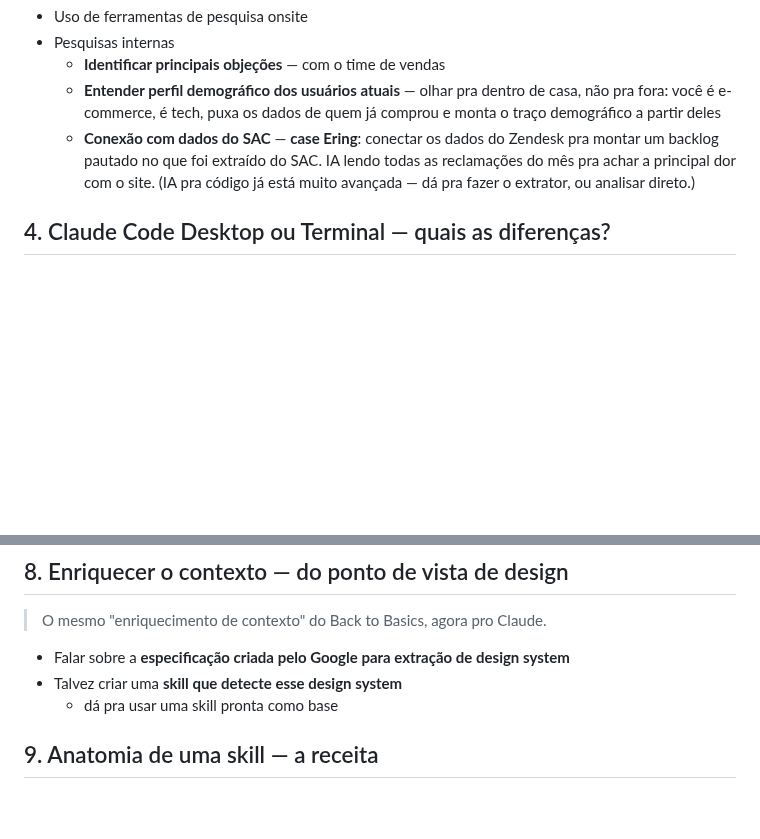
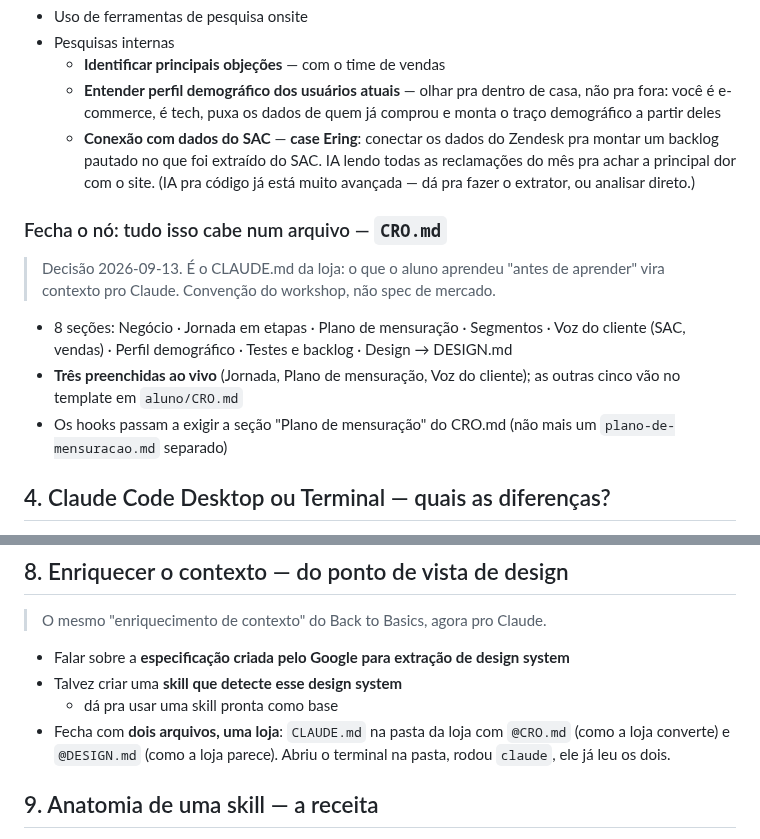
Before and after one commit to lucianfialho/talks-2026, a Markdown page: 05-imersao-cro/caminho.md, 2 parts joined by grey strips. Drawn GitHub-style; blank space fills up the shorter version.

Commit message:
docs: CRO.md fecha o nó 3 e CLAUDE.md fecha o nó 8 no caminho
Co-Authored-By: Claude Fable 5.1 <noreply@anthropic.com>
Claude-Session: https://claude.ai/code/session_016U46YidswpdD9iJxSrWHRT

```diff
--- a/05-imersao-cro/caminho.md
+++ b/05-imersao-cro/caminho.md
@@ -33,6 +33,17 @@
     pra montar um backlog pautado no que foi extraído do SAC. IA lendo todas as
     reclamações do mês pra achar a principal dor com o site. (IA pra código
     já está muito avançada — dá pra fazer o extrator, ou analisar direto.)
+
+### Fecha o nó: tudo isso cabe num arquivo — `CRO.md`
+> Decisão 2026-09-13. É o CLAUDE.md da loja: o que o aluno aprendeu "antes de
+> aprender" vira contexto pro Claude. Convenção do workshop, não spec de mercado.
+
+- 8 seções: Negócio · Jornada em etapas · Plano de mensuração · Segmentos ·
+  Voz do cliente (SAC, vendas) · Perfil demográfico · Testes e backlog · Design → DESIGN.md
+- **Três preenchidas ao vivo** (Jornada, Plano de mensuração, Voz do cliente);
+  as outras cinco vão no template em `aluno/CRO.md`
+- Os hooks passam a exigir a seção "Plano de mensuração" do CRO.md (não mais
+  um `plano-de-mensuracao.md` separado)
 
 ## 4. Claude Code Desktop ou Terminal — quais as diferenças?
 
@@ -93,6 +104,9 @@
 - Falar sobre a **especificação criada pelo Google para extração de design system**
 - Talvez criar uma **skill que detecte esse design system**
   - dá pra usar uma skill pronta como base
+- Fecha com **dois arquivos, uma loja**: `CLAUDE.md` na pasta da loja com
+  `@CRO.md` (como a loja converte) e `@DESIGN.md` (como a loja parece).
+  Abriu o terminal na pasta, rodou `claude`, ele já leu os dois.
 
 ## 9. Anatomia de uma skill — a receita
 
```
